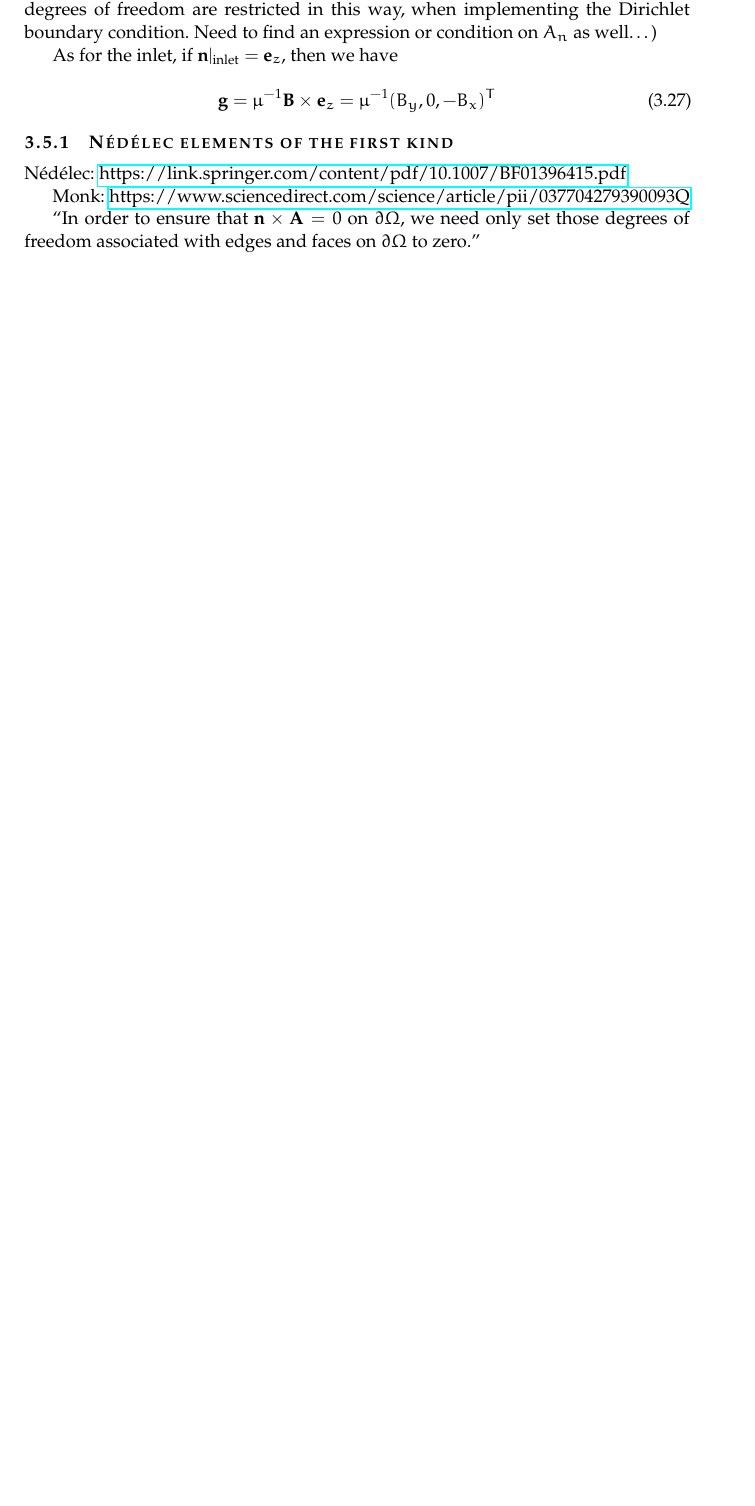
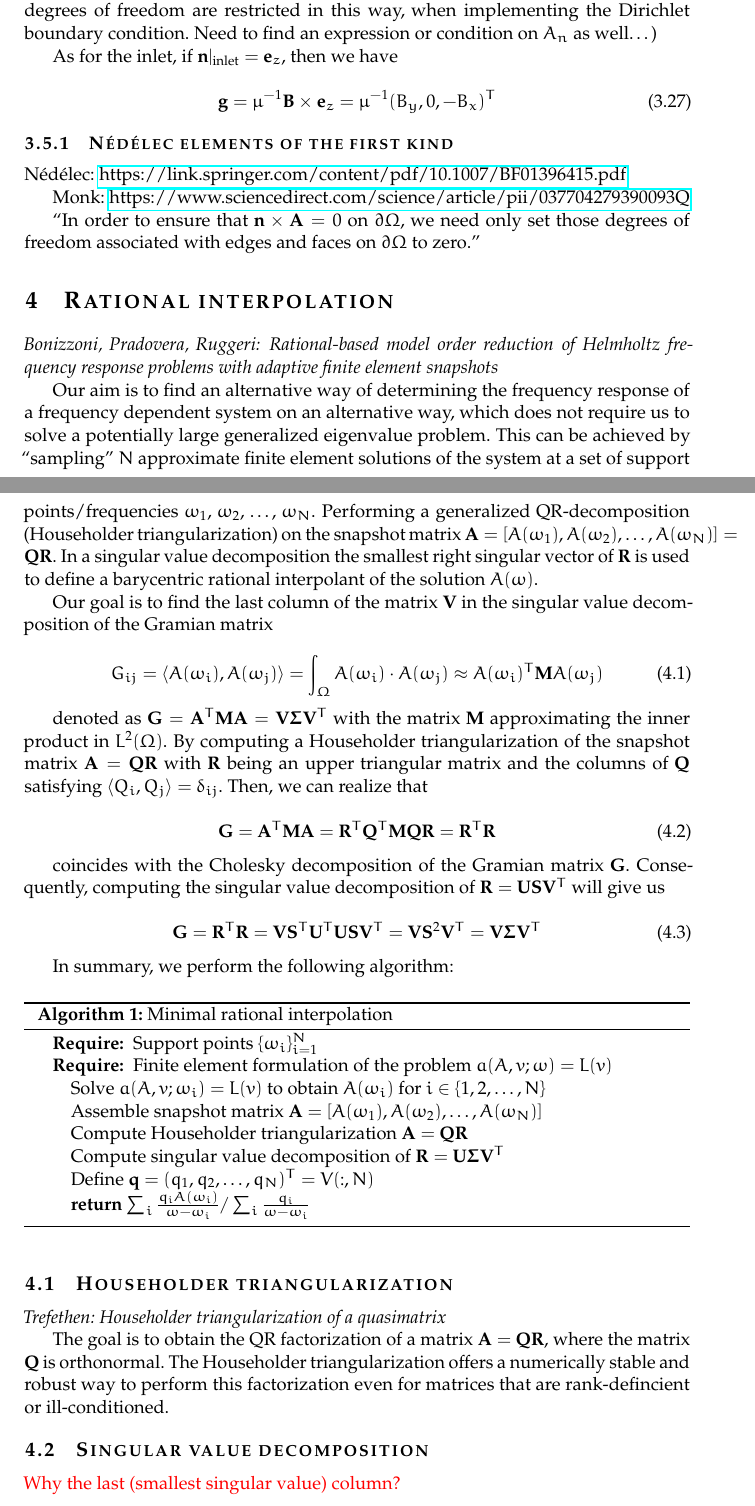
Before and after one commit to FMatti/Maxwell-MRI, a LaTeX document (notes/main.tex, which reads notes/style.sty): part of page 16 of 19 before the commit and two parts of pages 16 and 17 of 21 after it, the two joined at a grey line, cut so that both start at the same text, the shorter picture padded with empty space. Compiled offline with pdfLaTeX.

Commit message:
summarize rational interpolation technique

```diff
--- a/notes/main.tex
+++ b/notes/main.tex
@@ -891,3 +891,80 @@ Monk: \url{https://www.sciencedirect.com/science/article/pii/037704279390093Q}
 we need only set those degrees of freedom associated with edges and faces on $\partial \Omega$
 to zero.}
 
+\section{Rational interpolation}
+\label{sec:ratinterp}
+
+\textit{Bonizzoni, Pradovera, Ruggeri: Rational-based model order reduction of
+Helmholtz frequency response problems with adaptive finite element snapshots}
+
+Our aim is to find an alternative way of determining the frequency response of a
+frequency dependent system on an alternative way, which does not require us to
+solve a potentially large generalized eigenvalue problem. This can be achieved
+by \enquote{sampling} $N$ approximate finite element solutions of the system at
+a set of support points/frequencies $\omega_1$, $\omega_2$, \dots, $\omega_N$.
+Performing a generalized QR-decomposition (Householder triangularization) on the
+snapshot matrix $\mathbf{A} = [A(\omega_1), A(\omega_2), \dots, A(\omega_N)] =
+\mathbf{Q} \mathbf{R}$. In a singular value decomposition the smallest right
+singular vector of $\mathbf{R}$ is used to define a barycentric
+rational interpolant of the solution $A(\omega)$.
+
+Our goal is to find the last column of the matrix $\mathbf{V}$ in the singular
+value decomposition of the Gramian matrix
+
+\begin{equation}
+    G_{ij} = \langle A(\omega_i), A(\omega_j) \rangle
+     = \int_{\Omega} A(\omega_i) \cdot A(\omega_j) \approx A(\omega_i)^T \mathbf{M} A(\omega_j)
+\end{equation}
+
+denoted as $\mathbf{G} = \mathbf{A}^T \mathbf{M} \mathbf{A} = \mathbf{V} \boldsymbol{\Sigma} \mathbf{V}^T$ with
+the matrix $\mathbf{M}$ approximating the inner product in $L^2(\Omega)$.
+By computing a Householder triangularization of the snapshot matrix $\mathbf{A} =
+\mathbf{Q} \mathbf{R}$ with $\mathbf{R}$ being an upper triangular matrix and
+the columns of $\mathbf{Q}$ satisfying $\langle Q_i, Q_j \rangle = \delta_{ij}$.
+Then, we can realize that
+
+\begin{equation}
+    \mathbf{G} = \mathbf{A}^T \mathbf{M} \mathbf{A}
+               = \mathbf{R}^T \mathbf{Q}^T \mathbf{M} \mathbf{Q} \mathbf{R}
+               = \mathbf{R}^T \mathbf{R}
+\end{equation}
+
+coincides with the Cholesky decomposition of the Gramian matrix $\mathbf{G}$.
+Consequently, computing the singular value decomposition of
+$\mathbf{R} = \mathbf{U} \mathbf{S} \mathbf{V}^T$ will give us
+
+\begin{equation}
+    \mathbf{G} = \mathbf{R}^T \mathbf{R}
+               = \mathbf{V} \mathbf{S}^T \mathbf{U}^T \mathbf{U} \mathbf{S} \mathbf{V}^T
+               = \mathbf{V} \mathbf{S}^2 \mathbf{V}^T
+               = \mathbf{V} \boldsymbol{\Sigma} \mathbf{V}^T
+\end{equation}
+
+In summary, we perform the following algorithm:
+
+\begin{algorithm}
+    \caption{Minimal rational interpolation}\label{alg:MRI}
+    \begin{algorithmic}
+        \Require Support points $\{\omega_i\}_{i=1}^N$
+        \Require Finite element formulation of the problem $a(A, v; \omega) = L(v)$
+        \State Solve $a(A, v; \omega_i) = L(v)$ to obtain $A(\omega_i)$ for $i\in\{1,2, \dots, N\}$
+        \State Assemble snapshot matrix $\mathbf{A} = [A(\omega_1), A(\omega_2), \dots, A(\omega_N)]$
+        \State Compute Householder triangularization $\mathbf{A} = \mathbf{Q} \mathbf{R}$
+        \State Compute singular value decomposition of $\mathbf{R} = \mathbf{U} \boldsymbol{\Sigma} \mathbf{V}^T$
+        \State Define $\mathbf{q} = (q_1, q_2, \dots, q_N)^T = V(:, N)$ \\
+        \Return $\sum_i \frac{q_i A(\omega_i)}{\omega - \omega_i} / \sum_i \frac{q_i}{\omega - \omega_i}$
+    \end{algorithmic}
+\end{algorithm}
+
+\subsection{Householder triangularization}
+
+\textit{Trefethen: Householder triangularization of a quasimatrix}
+
+The goal is to obtain the QR factorization of a matrix $\mathbf{A} = \mathbf{Q} \mathbf{R}$,
+where the matrix $\mathbf{Q}$ is orthonormal. The Householder triangularization
+offers a numerically stable and robust way to perform this factorization even for
+matrices that are rank-defincient or ill-conditioned.
+
+\subsection{Singular value decomposition}
+
+\textcolor{red}{Why the last (smallest singular value) column?}
@@ -893,0 +978 @@ to zero.}
+\begin{equation}
--- a/notes/style.sty
+++ b/notes/style.sty
@@ -84,6 +84,12 @@
 \usepackage{amssymb}
 
 
+%%% CODE
+\usepackage{algorithm2e}
+\usepackage{algpseudocode}
+\RestyleAlgo{ruled}
+
+
 %%% TITLEPAGE LAYOUT
 \newcommand*{\project}[1]{\gdef\@project{#1}}
 \newcommand*{\institution}[1]{\gdef\@institution{#1}}
```
Also changed, not shown: notes/main.pdf, notes/main.tex (37 more changed lines).
